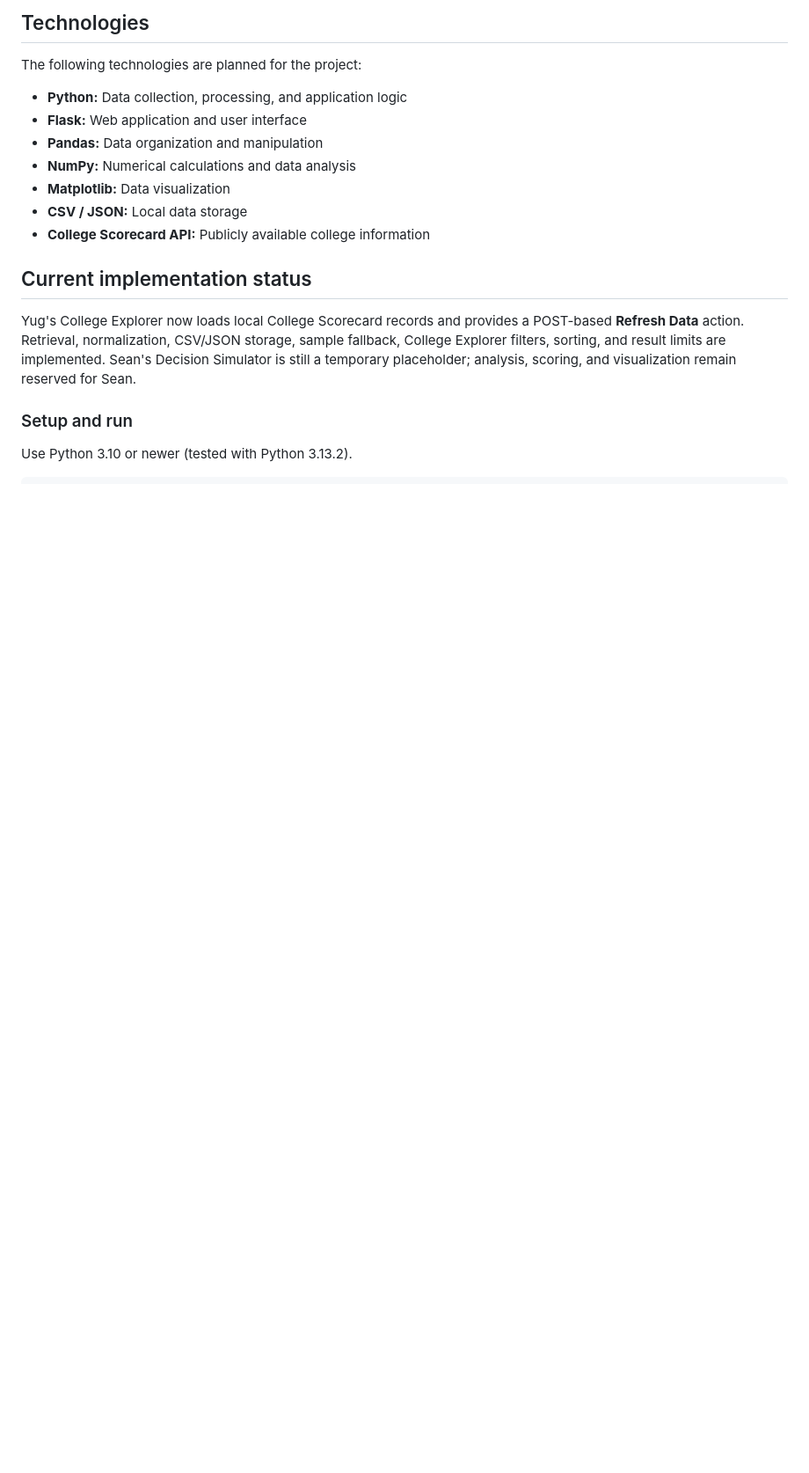
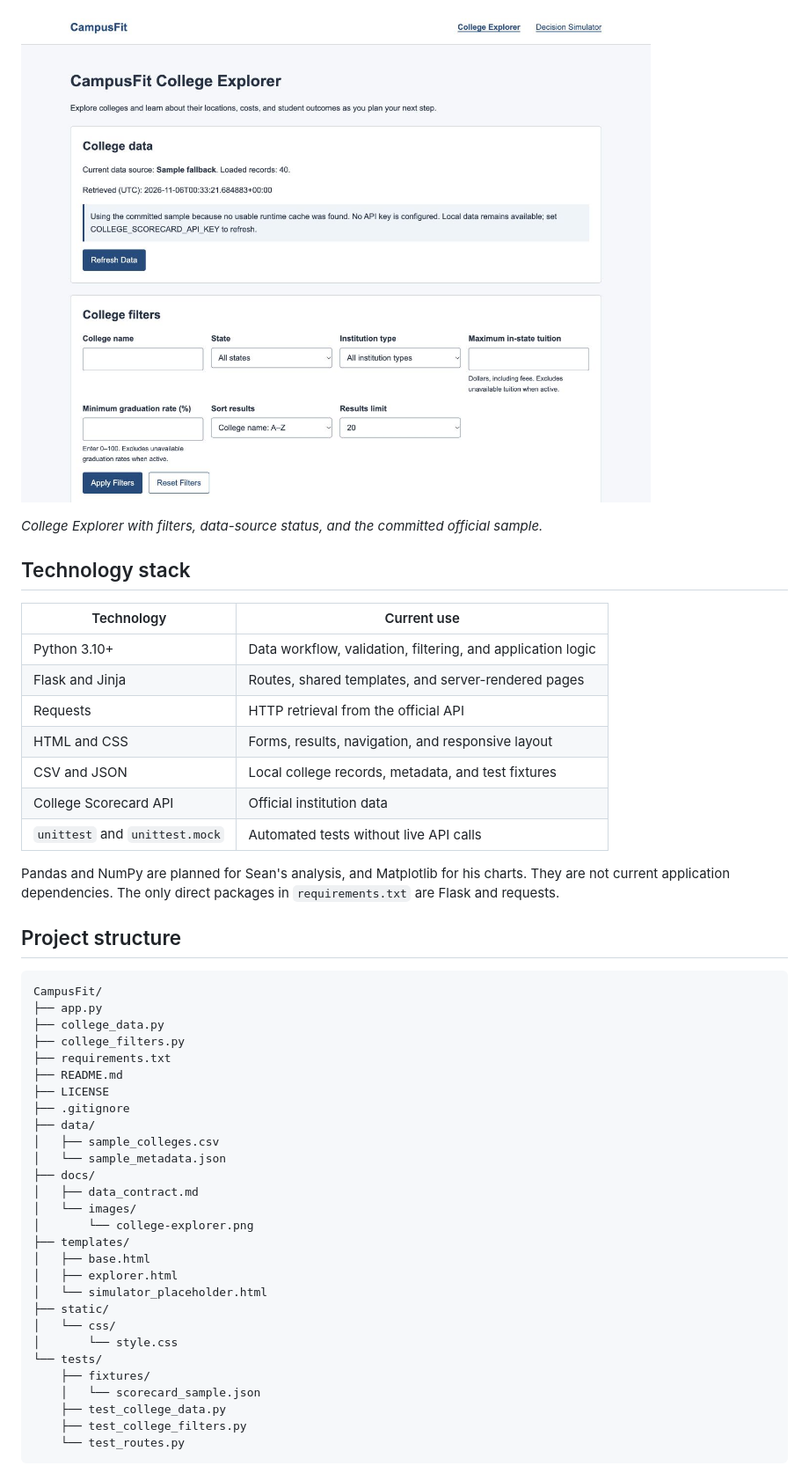
Before and after one commit to Yug-More/CampusFit, a Markdown page: README.md, the part around one of its changes. Shown at 88% size. GitHub-like rendering; pictures changed too: docs/images/college-explorer.png (added); blank space fills up the shorter version.

Commit message:
docs: polish project README

````diff
--- a/README.md
+++ b/README.md
@@ -44,24 +59,54 @@ We also plan to include search fields, dropdown menus, sliders, buttons, and oth
 
-## Technologies
+![College Explorer with filters](docs/images/college-explorer.png)
 
-The following technologies are planned for the project:
+*College Explorer with filters, data-source status, and the committed official sample.*
 
-- **Python:** Data collection, processing, and application logic
-- **Flask:** Web application and user interface
-- **Pandas:** Data organization and manipulation
-- **NumPy:** Numerical calculations and data analysis
-- **Matplotlib:** Data visualization
-- **CSV / JSON:** Local data storage
-- **College Scorecard API:** Publicly available college information
+## Technology stack
 
-## Current implementation status
+| Technology | Current use |
+|---|---|
+| Python 3.10+ | Data workflow, validation, filtering, and application logic |
+| Flask and Jinja | Routes, shared templates, and server-rendered pages |
+| Requests | HTTP retrieval from the official API |
+| HTML and CSS | Forms, results, navigation, and responsive layout |
+| CSV and JSON | Local college records, metadata, and test fixtures |
+| College Scorecard API | Official institution data |
+| `unittest` and `unittest.mock` | Automated tests without live API calls |
 
-Yug's College Explorer now loads local College Scorecard records and provides a
-POST-based **Refresh Data** action. Retrieval, normalization, CSV/JSON storage,
-sample fallback, College Explorer filters, sorting, and result limits are
-implemented. Sean's Decision Simulator is still a temporary placeholder;
-analysis, scoring, and visualization remain reserved for Sean.
+Pandas and NumPy are planned for Sean's analysis, and Matplotlib for his charts.
+They are not current application dependencies. The only direct packages in
+`requirements.txt` are Flask and requests.
 
-### Setup and run
+## Project structure
 
-Use Python 3.10 or newer (tested with Python 3.13.2).
+```text
+CampusFit/
+├── app.py
+├── college_data.py
+├── college_filters.py
+├── requirements.txt
+├── README.md
+├── LICENSE
+├── .gitignore
+├── data/
+│   ├── sample_colleges.csv
+│   └── sample_metadata.json
+├── docs/
+│   ├── data_contract.md
+│   └── images/
+│       └── college-explorer.png
+├── templates/
+│   ├── base.html
+│   ├── explorer.html
+│   └── simulator_placeholder.html
+├── static/
+│   └── css/
+│       └── style.css
+└── tests/
+    ├── fixtures/
+    │   └── scorecard_sample.json
+    ├── test_college_data.py
+    ├── test_college_filters.py
+    └── test_routes.py
+```
+
````
Also changed, not shown: other parts of README.md (+320 -245 lines).
